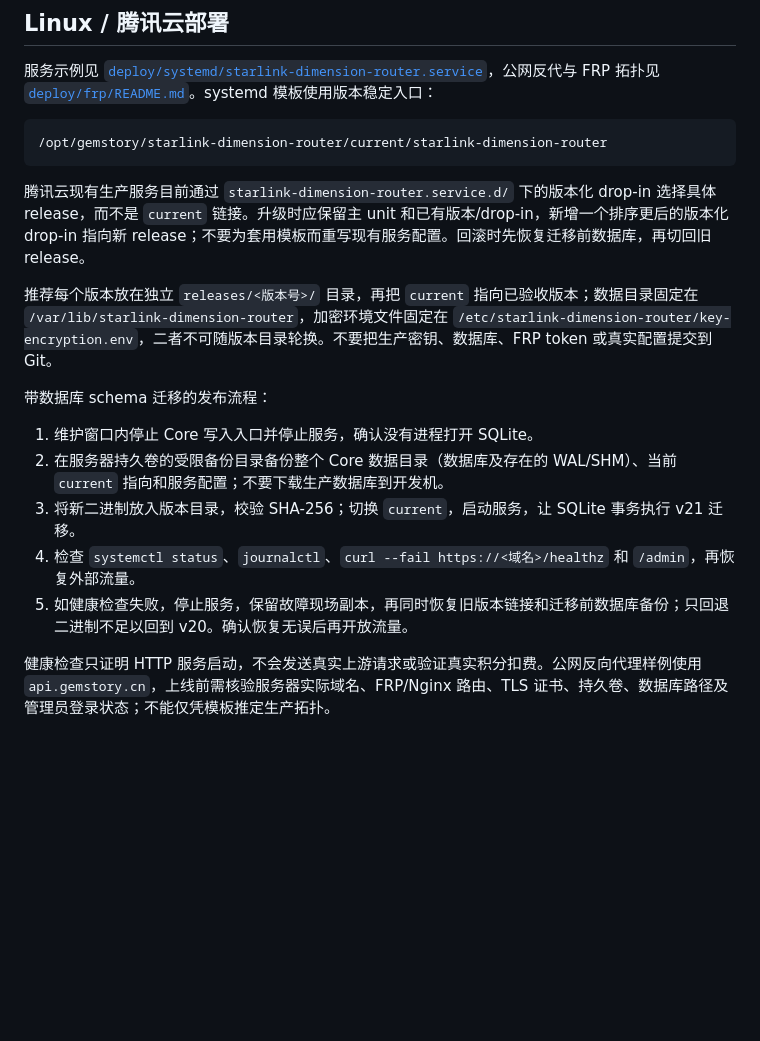
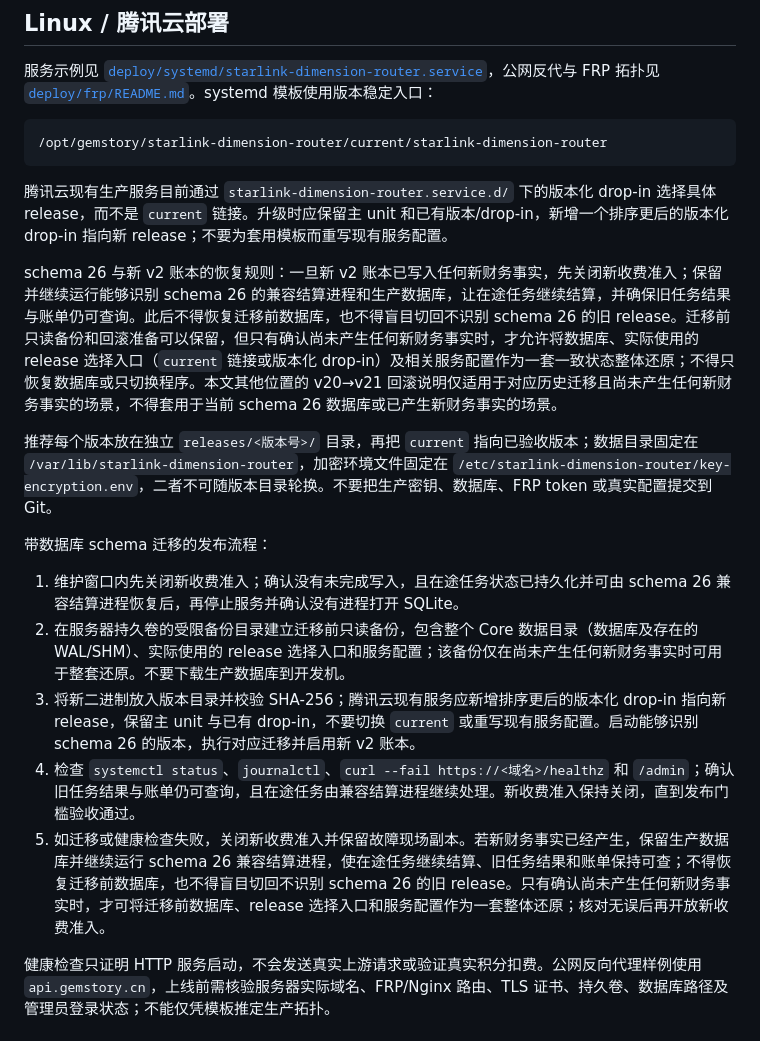
Before and after one commit to manderzuo/Trae-core, a Markdown page: README.md, the part around the change. Drawn GitHub-style; blank space fills up the shorter version.

Commit message:
docs(core): clarify schema 26 rollback guidance

````diff
--- a/README.md
+++ b/README.md
@@ -103,17 +103,19 @@ Windows 发布脚本默认从 PATH 查找 `cargo`，也支持覆盖输出目录
 /opt/gemstory/starlink-dimension-router/current/starlink-dimension-router
 ```
 
-腾讯云现有生产服务目前通过 `starlink-dimension-router.service.d/` 下的版本化 drop-in 选择具体 release，而不是 `current` 链接。升级时应保留主 unit 和已有版本/drop-in，新增一个排序更后的版本化 drop-in 指向新 release；不要为套用模板而重写现有服务配置。回滚时先恢复迁移前数据库，再切回旧 release。
+腾讯云现有生产服务目前通过 `starlink-dimension-router.service.d/` 下的版本化 drop-in 选择具体 release，而不是 `current` 链接。升级时应保留主 unit 和已有版本/drop-in，新增一个排序更后的版本化 drop-in 指向新 release；不要为套用模板而重写现有服务配置。
+
+schema 26 与新 v2 账本的恢复规则：一旦新 v2 账本已写入任何新财务事实，先关闭新收费准入；保留并继续运行能够识别 schema 26 的兼容结算进程和生产数据库，让在途任务继续结算，并确保旧任务结果与账单仍可查询。此后不得恢复迁移前数据库，也不得盲目切回不识别 schema 26 的旧 release。迁移前只读备份和回滚准备可以保留，但只有确认尚未产生任何新财务事实时，才允许将数据库、实际使用的 release 选择入口（`current` 链接或版本化 drop-in）及相关服务配置作为一套一致状态整体还原；不得只恢复数据库或只切换程序。本文其他位置的 v20→v21 回滚说明仅适用于对应历史迁移且尚未产生任何新财务事实的场景，不得套用于当前 schema 26 数据库或已产生新财务事实的场景。
 
 推荐每个版本放在独立 `releases/<版本号>/` 目录，再把 `current` 指向已验收版本；数据目录固定在 `/var/lib/starlink-dimension-router`，加密环境文件固定在 `/etc/starlink-dimension-router/key-encryption.env`，二者不可随版本目录轮换。不要把生产密钥、数据库、FRP token 或真实配置提交到 Git。
 
 带数据库 schema 迁移的发布流程：
 
-1. 维护窗口内停止 Core 写入入口并停止服务，确认没有进程打开 SQLite。
-2. 在服务器持久卷的受限备份目录备份整个 Core 数据目录（数据库及存在的 WAL/SHM）、当前 `current` 指向和服务配置；不要下载生产数据库到开发机。
-3. 将新二进制放入版本目录，校验 SHA-256；切换 `current`，启动服务，让 SQLite 事务执行 v21 迁移。
-4. 检查 `systemctl status`、`journalctl`、`curl --fail https://<域名>/healthz` 和 `/admin`，再恢复外部流量。
-5. 如健康检查失败，停止服务，保留故障现场副本，再同时恢复旧版本链接和迁移前数据库备份；只回退二进制不足以回到 v20。确认恢复无误后再开放流量。
+1. 维护窗口内先关闭新收费准入；确认没有未完成写入，且在途任务状态已持久化并可由 schema 26 兼容结算进程恢复后，再停止服务并确认没有进程打开 SQLite。
+2. 在服务器持久卷的受限备份目录建立迁移前只读备份，包含整个 Core 数据目录（数据库及存在的 WAL/SHM）、实际使用的 release 选择入口和服务配置；该备份仅在尚未产生任何新财务事实时可用于整套还原。不要下载生产数据库到开发机。
+3. 将新二进制放入版本目录并校验 SHA-256；腾讯云现有服务应新增排序更后的版本化 drop-in 指向新 release，保留主 unit 与已有 drop-in，不要切换 `current` 或重写现有服务配置。启动能够识别 schema 26 的版本，执行对应迁移并启用新 v2 账本。
+4. 检查 `systemctl status`、`journalctl`、`curl --fail https://<域名>/healthz` 和 `/admin`；确认旧任务结果与账单仍可查询，且在途任务由兼容结算进程继续处理。新收费准入保持关闭，直到发布门槛验收通过。
+5. 如迁移或健康检查失败，关闭新收费准入并保留故障现场副本。若新财务事实已经产生，保留生产数据库并继续运行 schema 26 兼容结算进程，使在途任务继续结算、旧任务结果和账单保持可查；不得恢复迁移前数据库，也不得盲目切回不识别 schema 26 的旧 release。只有确认尚未产生任何新财务事实时，才可将迁移前数据库、release 选择入口和服务配置作为一套整体还原；核对无误后再开放新收费准入。
 
 健康检查只证明 HTTP 服务启动，不会发送真实上游请求或验证真实积分扣费。公网反向代理样例使用 `api.gemstory.cn`，上线前需核验服务器实际域名、FRP/Nginx 路由、TLS 证书、持久卷、数据库路径及管理员登录状态；不能仅凭模板推定生产拓扑。
 
````
